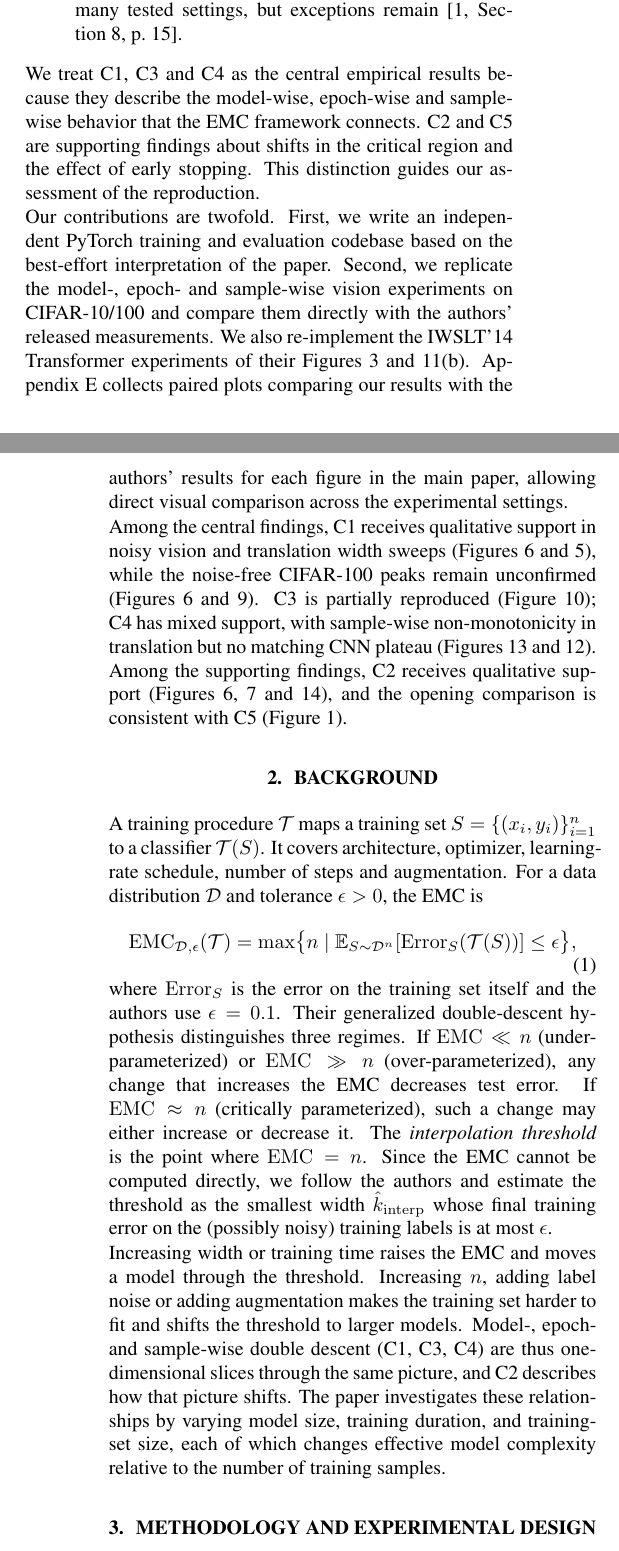
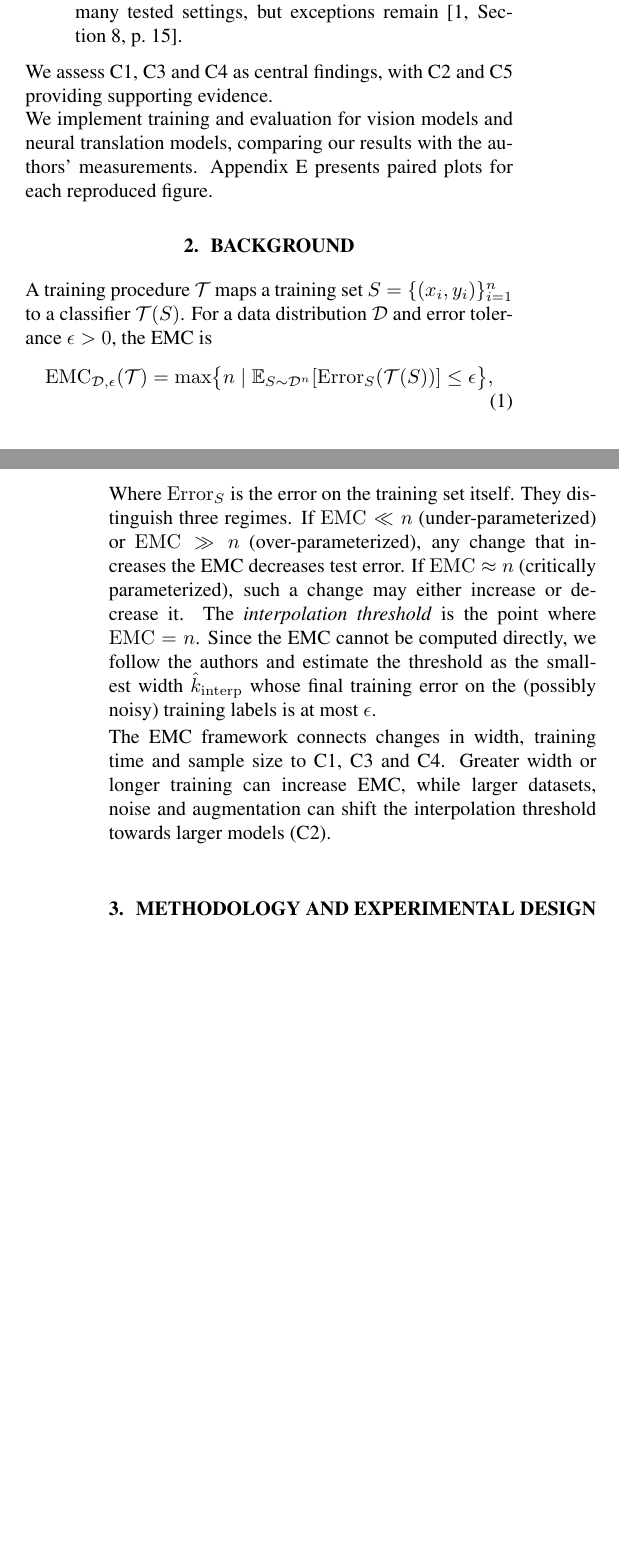
Before and after one commit to HP2706/ATDL-Group-Work, a LaTeX problem sheet (Assignment 2 - Group/report/main.tex): two parts of the columns of pages 1 and 2 of 24, joined at a grey line, cut so that both start at the same text, the shorter picture padded with empty space. Compiled offline with pdfLaTeX.

Commit message:
some changes

```diff
--- a/Assignment 2 - Group/report/main.tex
+++ b/Assignment 2 - Group/report/main.tex
@@ -36,36 +36,13 @@ can hurt. The authors demonstrate these effects for CNNs, ResNets and Transforme
   \item[C5] Optimal early stopping suppresses double descent in many tested settings, but exceptions remain~\cite[Section~8, p.~15]{nakkiran2021deepdouble}.
 \end{enumerate}
 
-We treat C1, C3 and C4 as the central empirical results because they
-describe the model-wise, epoch-wise and sample-wise behavior that the EMC
-framework connects. C2 and C5 are supporting findings about shifts in the
-critical region and the effect of early stopping. This distinction guides
-our assessment of the reproduction.
+We assess C1, C3 and C4 as central findings, with C2 and C5 providing supporting evidence.
 
-Our contributions are twofold. First, we write an independent PyTorch training and evaluation codebase based on the best-effort interpretation of the paper. Second, we replicate the model-, epoch- and sample-wise vision experiments on CIFAR-10/100 and compare them directly with the authors' released measurements. We also re-implement the IWSLT'14 Transformer experiments of their Figures~3 and~11(b).
-Appendix~\ref{app:comparisons} collects paired plots comparing our results
-with the authors' results for each figure in the main paper, allowing direct
-visual comparison across the experimental settings.
-
-Among the central findings, C1 receives qualitative support in noisy vision
-and translation width sweeps (Figures~\ref{app:matched-figure_04}
-and~\ref{fig:translation-figure3}), while the noise-free CIFAR-100 peaks
-remain unconfirmed (Figures~\ref{app:matched-figure_04}
-and~\ref{app:matched-figure_07}). C3 is partially reproduced
-(Figure~\ref{app:matched-figure_09}); C4 has mixed support, with
-sample-wise non-monotonicity in translation but no matching CNN plateau
-(Figures~\ref{fig:translation-figure11b} and~\ref{app:matched-figure_11a}).
-Among the supporting findings, C2 receives qualitative support
-(Figures~\ref{app:matched-figure_04}, \ref{app:matched-figure_05}
-and~\ref{app:matched-figure_12}), and the opening comparison is consistent
-with C5 (Figure~\ref{fig:opening}).
-
+We implement training and evaluation for vision models and neural translation models, comparing our results with the authors' measurements. Appendix~\ref{app:comparisons} presents paired plots for each reproduced figure.
 
 \section{Background}\label{sec:background}
 A training procedure $\mathcal{T}$ maps a training set
-$S=\{(x_i,y_i)\}_{i=1}^{n}$ to a classifier $\mathcal{T}(S)$. It covers
-architecture, optimizer, learning-rate schedule, number of steps and
-augmentation. For a data distribution $\mathcal{D}$ and tolerance
+$S=\{(x_i,y_i)\}_{i=1}^{n}$ to a classifier $\mathcal{T}(S)$. For a data distribution $\mathcal{D}$ and error tolerance
 $\epsilon>0$, the EMC is
 \begin{equation}
   \mathrm{EMC}_{\mathcal{D},\epsilon}(\mathcal{T})
@@ -73,11 +50,9 @@ $\epsilon>0$, the EMC is
     [\mathrm{Error}_S(\mathcal{T}(S))] \le \epsilon\bigr\},
   \label{eq:emc}
 \end{equation}
-where $\mathrm{Error}_S$ is the error on the training set itself and the
-authors use $\epsilon=0.1$. Their generalized double-descent hypothesis distinguishes three regimes. If $\mathrm{EMC}\ll n$ (under-parameterized) or $\mathrm{EMC}\gg n$ (over-parameterized), any change that increases the EMC decreases test error. If $\mathrm{EMC}\approx n$ (critically parameterized), such a change may either increase or decrease it. The \emph{interpolation threshold} is the point where $\mathrm{EMC}=n$. Since the EMC cannot be computed directly, we follow the authors and estimate the threshold as the smallest width $\hat{k}_{\mathrm{interp}}$ whose final training error on the (possibly noisy) training labels is at most $\epsilon$.
+Where $\mathrm{Error}_S$ is the error on the training set itself. They distinguish three regimes. If $\mathrm{EMC}\ll n$ (under-parameterized) or $\mathrm{EMC}\gg n$ (over-parameterized), any change that increases the EMC decreases test error. If $\mathrm{EMC}\approx n$ (critically parameterized), such a change may either increase or decrease it. The \emph{interpolation threshold} is the point where $\mathrm{EMC}=n$. Since the EMC cannot be computed directly, we follow the authors and estimate the threshold as the smallest width $\hat{k}_{\mathrm{interp}}$ whose final training error on the (possibly noisy) training labels is at most $\epsilon$.
 
-Increasing width or training time raises the EMC and moves a model through the threshold. Increasing $n$, adding label noise or adding augmentation makes the training set harder to fit and shifts the threshold to larger models. Model-, epoch- and sample-wise double descent (C1, C3, C4) are thus one-dimensional slices through the same picture, and C2 describes how that picture shifts.
-The paper investigates these relationships by varying model size, training duration, and training-set size, each of which changes effective model complexity relative to the number of training samples.
+The EMC framework connects changes in width, training time and sample size to C1, C3 and C4. Greater width or longer training can increase EMC, while larger datasets, noise and augmentation can shift the interpolation threshold towards larger models (C2).
 
 
 %%%%%%%%%%%%%%%%%%%%%%%%%%%%%%%%%%%%%%%%%%%%%%%%%%%%%%%%%%%%%%%%%%%%%%%%%%%%
```
Also changed, not shown: Assignment 2 - Group/report/main.tex (51 more changed lines).
